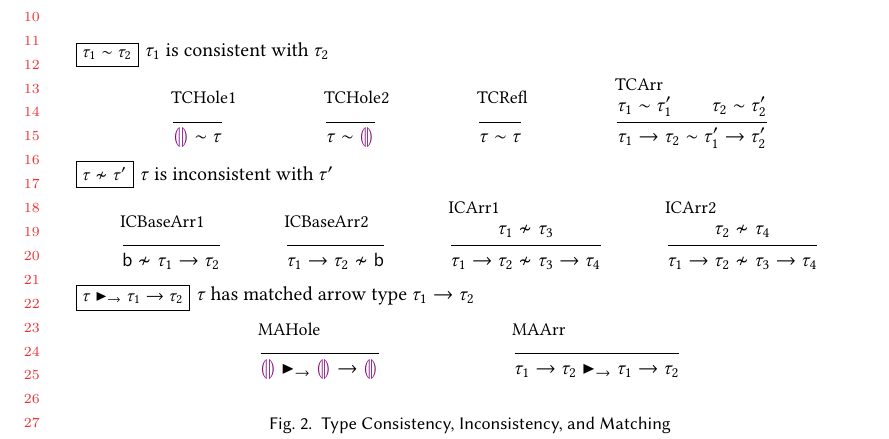
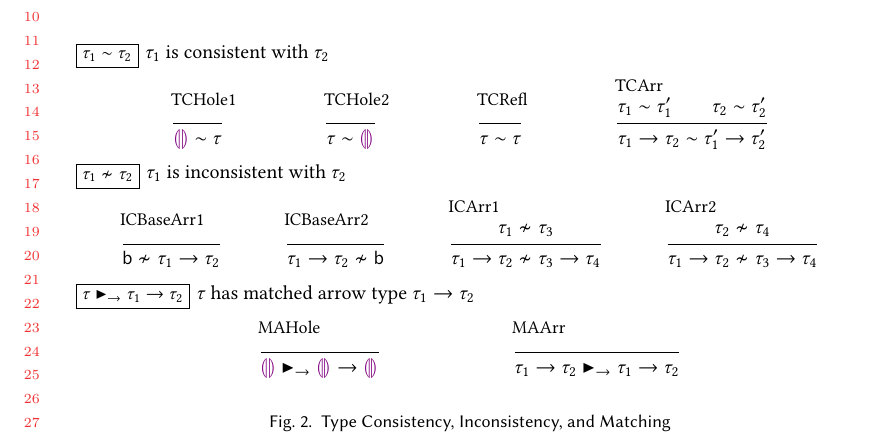
Before and after one commit to hazelgrove/hazelnut-dynamics-paper, a LaTeX paper (hazelnut-dynamics.tex, which reads calculus.tex): part of page 2 of 6, cut so that both start at the same text. Compiled offline with pdfLaTeX.

Commit message:
syntactic consistency

```diff
--- a/calculus.tex
+++ b/calculus.tex
@@ -85,7 +85,7 @@ $\arraycolsep=4pt\begin{array}{rllllll}
 \end{mathpar}
 
 
-\judgbox{\tinconsistent{\htau}{\htau'}}{$\htau$ is inconsistent with $\htau'$}
+\judgbox{\tinconsistent{\htau_1}{\htau_2}}{$\htau_1$ is inconsistent with $\htau_2$}
 \begin{mathpar}
     \inferrule[ICBaseArr1]{ }{
       \tinconsistent{\tb}{\tarr{\htau_1}{\htau_2}}
```
